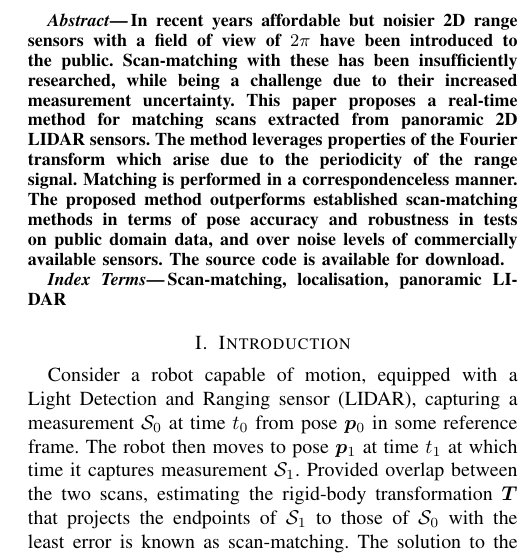
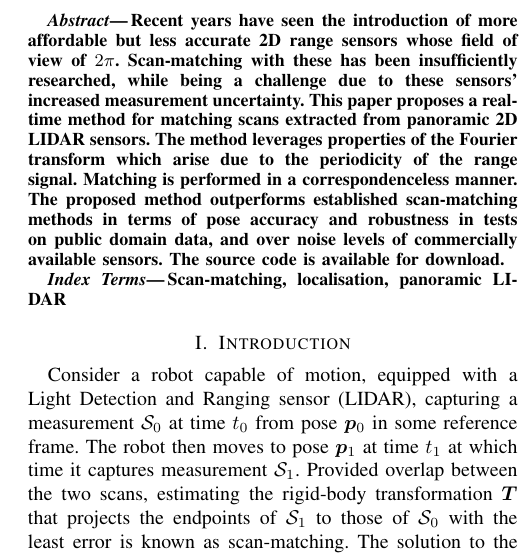
Before and after one commit to fourier-scan-matcher/IROS-2022-paper, a LaTeX paper (main.tex, which reads sections/00.abstract/abstract.tex): part of one column of page 1 of 8, cut at the place of the change. Compiled offline with pdfLaTeX.

Commit message:
Even better? When is this going to end?

```diff
--- a/sections/00.abstract/abstract.tex
+++ b/sections/00.abstract/abstract.tex
@@ -7,14 +7,24 @@
 %scan-matching methods in terms of pose accuracy and robustness in tests on
 %public domain data and over sensor noise levels of commercially available range
 %sensors. The source code is available for download.
-In recent years affordable but noisier 2D range sensors with a field of view of
-$2\pi$ have been introduced to the public. Scan-matching with these has been
-insufficiently researched, while being a challenge due to their
+%In recent years affordable but noisier 2D range sensors with a field of view of
+%$2\pi$ have been introduced to the public. Scan-matching with these has been
+%insufficiently researched, while being a challenge due to their
+%increased measurement uncertainty. This paper proposes a real-time method for
+%matching scans extracted from panoramic 2D LIDAR sensors. The method leverages
+%properties of the Fourier transform which arise due to the periodicity of the
+%range signal. Matching is performed in a correspondenceless manner. The
+%proposed method outperforms established scan-matching methods in terms of pose
+%accuracy and robustness in tests on public domain data, and over noise
+%levels of commercially available sensors. The source code is available
+%for download.
+Recent years have seen the introduction of more affordable but less accurate 2D
+range sensors whose field of view of $2\pi$. Scan-matching with these has been
+insufficiently researched, while being a challenge due to these sensors'
 increased measurement uncertainty. This paper proposes a real-time method for
 matching scans extracted from panoramic 2D LIDAR sensors. The method leverages
 properties of the Fourier transform which arise due to the periodicity of the
-range signal. Matching is performed in a correspondenceless manner. The
+range signal.  Matching is performed in a correspondenceless manner. The
 proposed method outperforms established scan-matching methods in terms of pose
-accuracy and robustness in tests on public domain data, and over noise
-levels of commercially available sensors. The source code is available
-for download.
+accuracy and robustness in tests on public domain data, and over noise levels
+of commercially available sensors. The source code is available for download.
```
Also changed, not shown: main.pdf, 2 other files.
